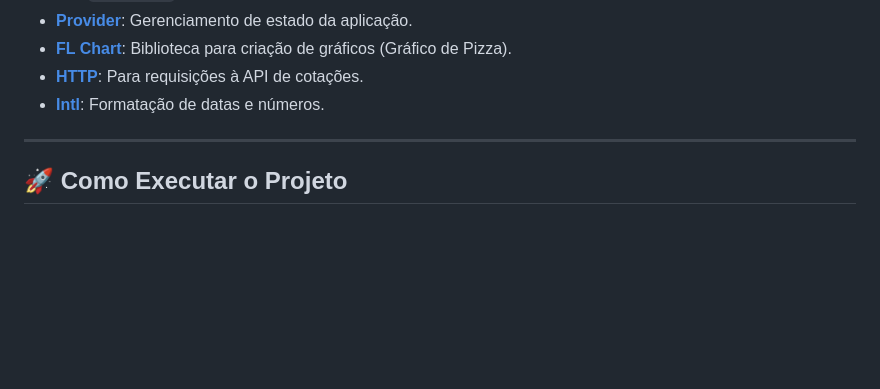
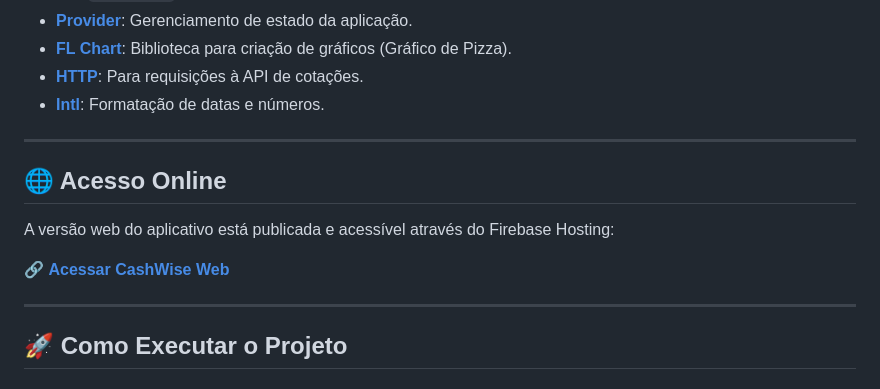
Before and after one commit to Tamires-Bassi/Cash-Wise, a Markdown page: README.md, the part around one of its changes. Rendered like a GitHub page; blank space fills up the shorter version.

```diff
--- a/README.md
+++ b/README.md
@@ -62,6 +62,14 @@ O Cash Wise atende a diversos requisitos funcionais, oferecendo uma experiência
 
 ---
 
+## 🌐 Acesso Online
+
+A versão web do aplicativo está publicada e acessível através do Firebase Hosting:
+
+🔗 **[Acessar CashWise Web](https://cash-wise-tamiresbassi-2025.web.app)**
+
+---
+
 ## 🚀 Como Executar o Projeto
 
 ### Pré-requisitos
```
Also changed, not shown: other parts of README.md (+1 -5 lines).
